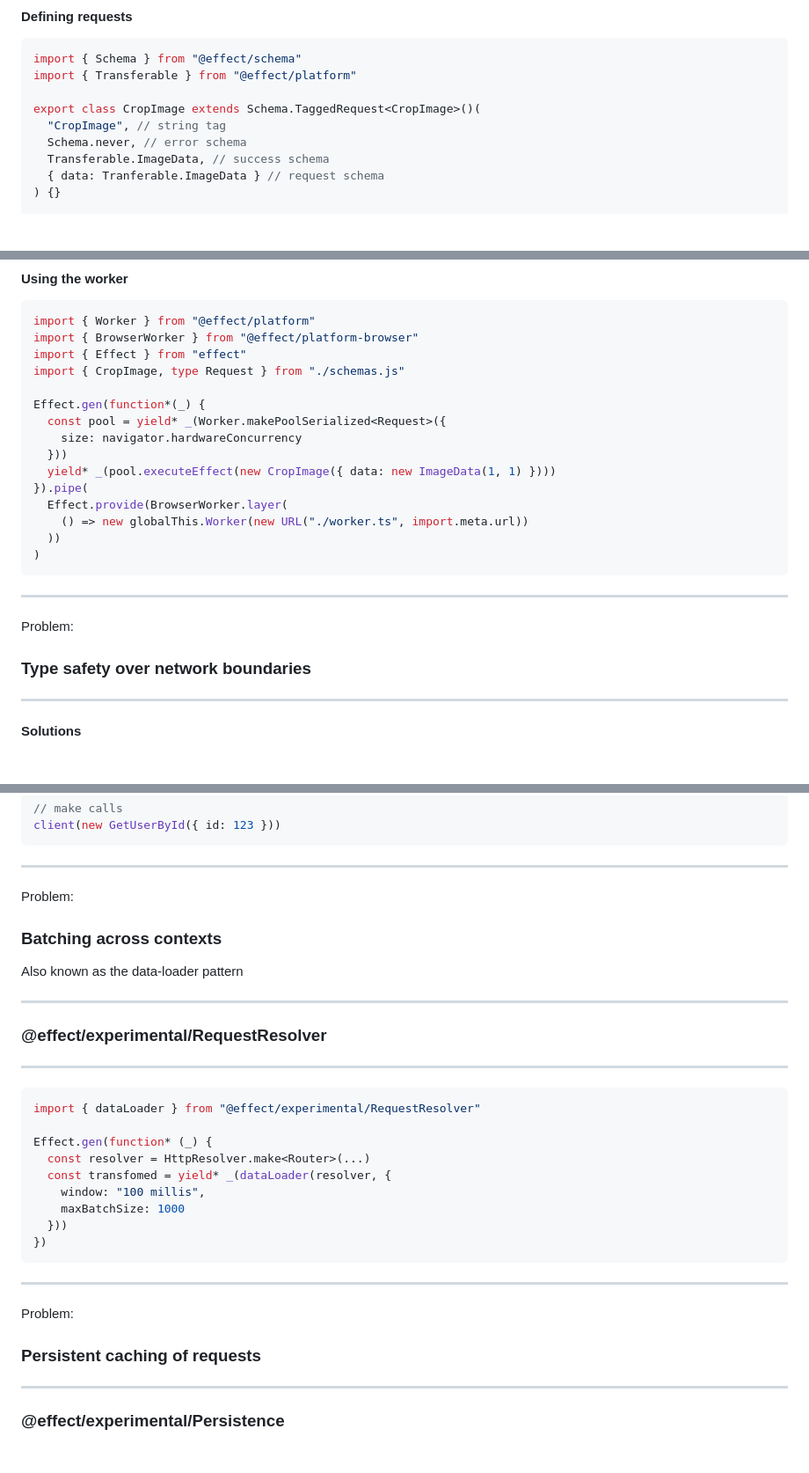
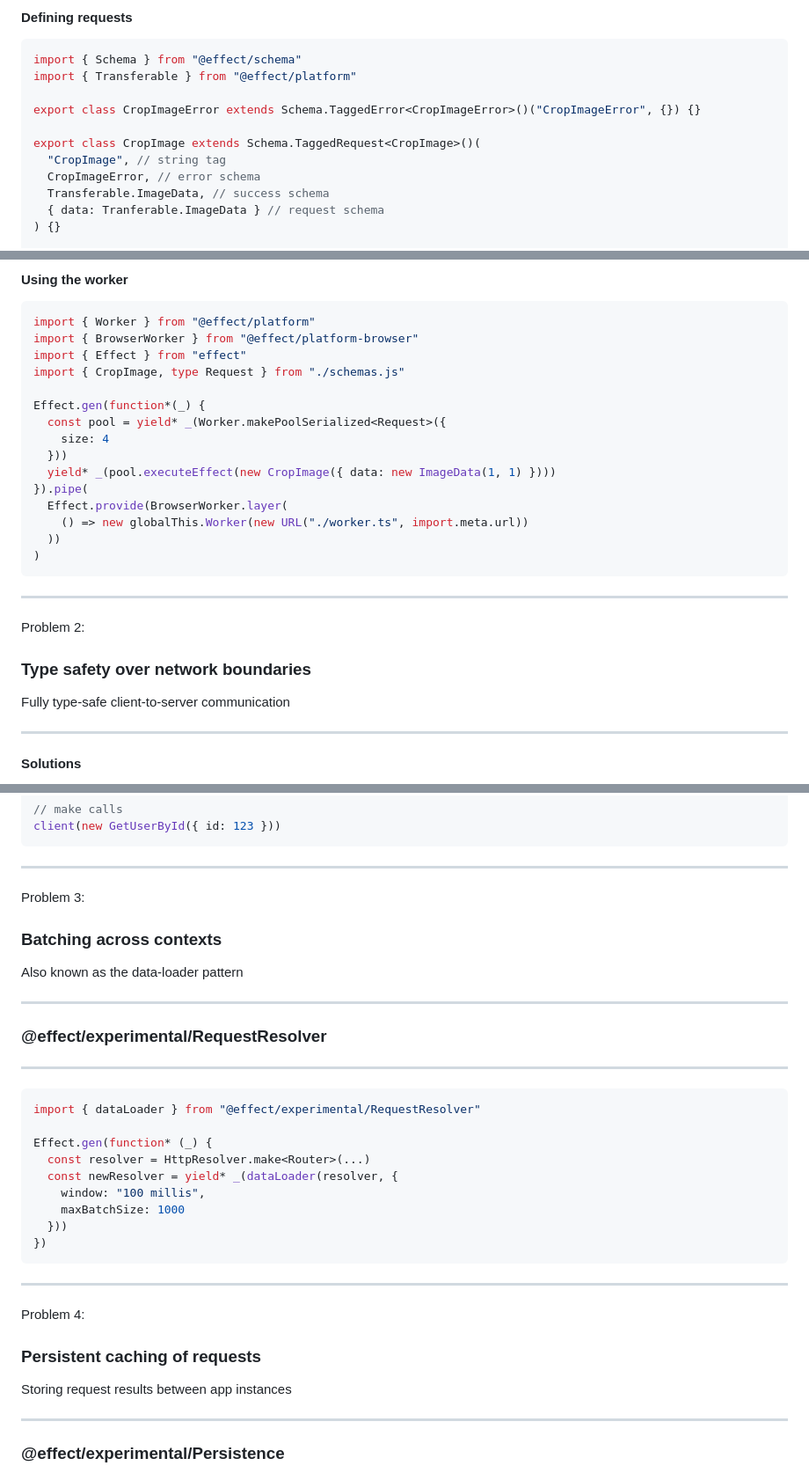
Before and after one commit to tim-smart/effect-days-slides, a Markdown page: slides.md, 3 parts joined by grey strips. Shown: that part at 88% size. GitHub-like rendering; blank space fills up the shorter version.

```diff
--- a/slides.md
+++ b/slides.md
@@ -69,9 +75,11 @@ Problem:
 import { Schema } from "@effect/schema"
 import { Transferable } from "@effect/platform"
 
+export class CropImageError extends Schema.TaggedError<CropImageError>()("CropImageError", {}) {}
+
 export class CropImage extends Schema.TaggedRequest<CropImage>()(
   "CropImage", // string tag
-  Schema.never, // error schema
+  CropImageError, // error schema
   Transferable.ImageData, // success schema
   { data: Tranferable.ImageData } // request schema
 ) {}
@@ -145,7 +153,7 @@ import { CropImage, type Request } from "./schemas.js"
 
 Effect.gen(function*(_) {
   const pool = yield* _(Worker.makePoolSerialized<Request>({
-    size: navigator.hardwareConcurrency
+    size: 4
   }))
   yield* _(pool.executeEffect(new CropImage({ data: new ImageData(1, 1) })))
 }).pipe(
@@ -157,9 +165,11 @@ Effect.gen(function*(_) {
 
 ---
 
-Problem:
+Problem 2:
 
 ### Type safety over network boundaries
+
+<div class="fragment">Fully type-safe client-to-server communication</div>
 
 ---
 
@@ -251,7 +261,7 @@ client(new GetUserById({ id: 123 }))
 
 ---
 
-Problem:
+Problem 3:
 
 ### Batching across contexts
 
@@ -268,7 +278,7 @@ import { dataLoader } from "@effect/experimental/RequestResolver"
 
 Effect.gen(function* (_) {
   const resolver = HttpResolver.make<Router>(...)
-  const transfomed = yield* _(dataLoader(resolver, {
+  const newResolver = yield* _(dataLoader(resolver, {
     window: "100 millis",
     maxBatchSize: 1000
   }))
@@ -277,9 +287,11 @@ Effect.gen(function* (_) {
 
 ---
 
-Problem:
+Problem 4:
 
 ### Persistent caching of requests
+
+<div class="fragment">Storing request results between app instances</div>
 
 ---
 
```
Also changed, not shown: other parts of slides.md (+16 -5 lines), images/worker-error.jpeg (added).
